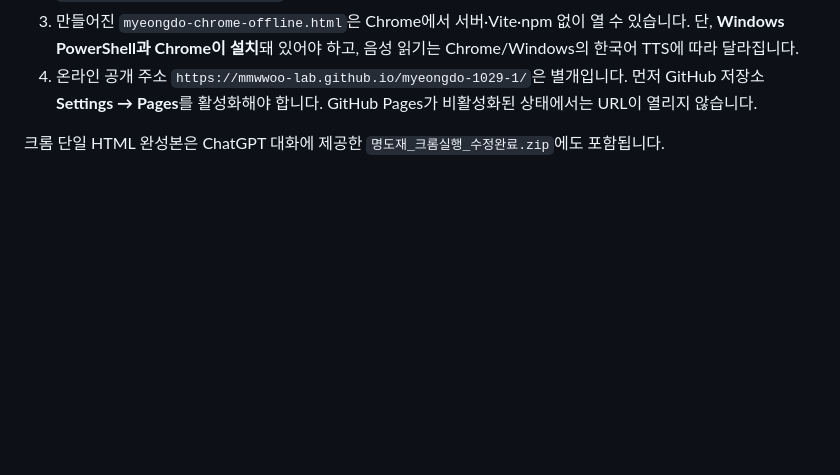
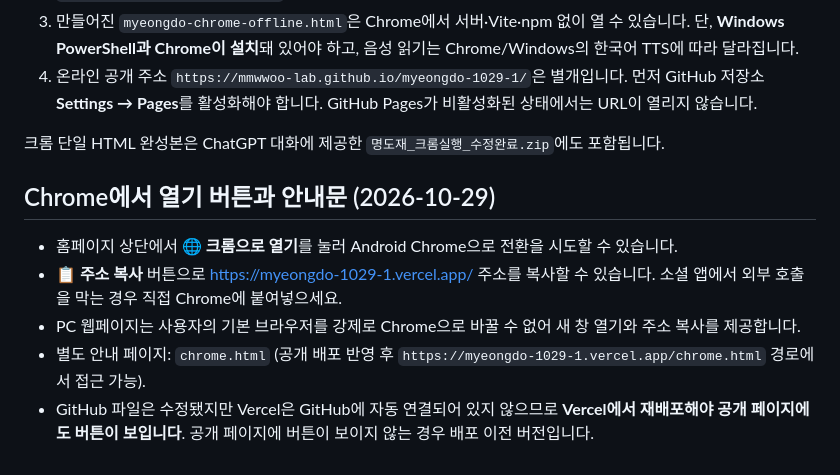
Before and after one commit to mmwwoo-lab/myeongdo-1029-1, a Markdown page: README.md, the part around the change. Drawn GitHub-style; blank space fills up the shorter version.

Commit message:
Document Chrome launcher, app-browser fallback and Vercel redeploy requirement

```diff
--- a/README.md
+++ b/README.md
@@ -68,3 +68,12 @@ GitHub Pages 주소는 **현재 공개 운영 주소가 아닙니다.** Pages를
 4. 온라인 공개 주소 `https://mmwwoo-lab.github.io/myeongdo-1029-1/`은 별개입니다. 먼저 GitHub 저장소 **Settings → Pages**를 활성화해야 합니다. GitHub Pages가 비활성화된 상태에서는 URL이 열리지 않습니다.
 
 크롬 단일 HTML 완성본은 ChatGPT 대화에 제공한 `명도재_크롬실행_수정완료.zip`에도 포함됩니다.
+
+
+## Chrome에서 열기 버튼과 안내문 (2026-10-29)
+
+- 홈페이지 상단에서 **🌐 크롬으로 열기**를 눌러 Android Chrome으로 전환을 시도할 수 있습니다.
+- **📋 주소 복사** 버튼으로 https://myeongdo-1029-1.vercel.app/ 주소를 복사할 수 있습니다. 소셜 앱에서 외부 호출을 막는 경우 직접 Chrome에 붙여넣으세요.
+- PC 웹페이지는 사용자의 기본 브라우저를 강제로 Chrome으로 바꿀 수 없어 새 창 열기와 주소 복사를 제공합니다.
+- 별도 안내 페이지: `chrome.html` (공개 배포 반영 후 `https://myeongdo-1029-1.vercel.app/chrome.html` 경로에서 접근 가능).
+- GitHub 파일은 수정됐지만 Vercel은 GitHub에 자동 연결되어 있지 않으므로 **Vercel에서 재배포해야 공개 페이지에도 버튼이 보입니다**. 공개 페이지에 버튼이 보이지 않는 경우 배포 이전 버전입니다.
```
